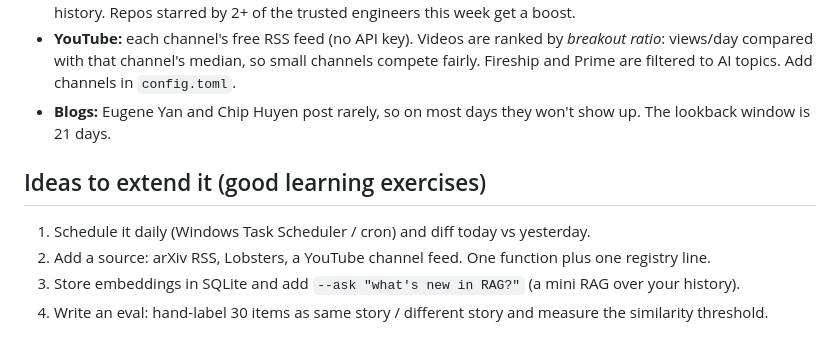
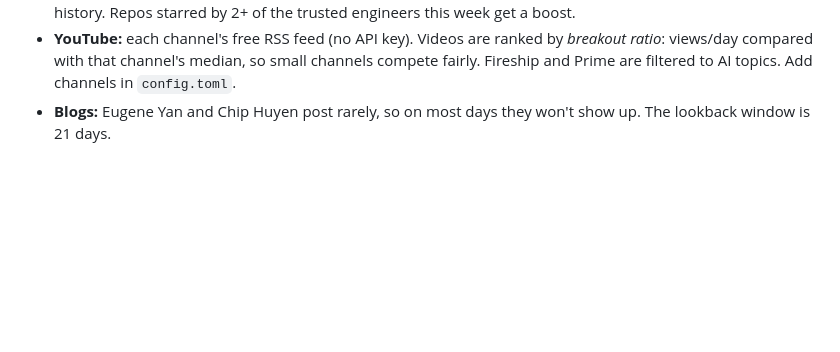
Before and after one commit to assil-bouzaine/AI-pulse, a Markdown page: README.md, the part around the change. GitHub-like rendering; blank space fills up the shorter version.

Commit message:
README: remove extension ideas section
Co-Authored-By: Claude Opus 5.5 <noreply@anthropic.com>

```diff
--- a/README.md
+++ b/README.md
@@ -98,10 +98,3 @@ All tuning (subreddits, GitHub topics, expert list, thresholds, weights) lives i
 - **GitHub:** no trending API exists. Repos come from the Search API and are ranked by stars/day from SQLite history. Repos starred by 2+ of the trusted engineers this week get a boost.
 - **YouTube:** each channel's free RSS feed (no API key). Videos are ranked by *breakout ratio*: views/day compared with that channel's median, so small channels compete fairly. Fireship and Prime are filtered to AI topics. Add channels in `config.toml`.
 - **Blogs:** Eugene Yan and Chip Huyen post rarely, so on most days they won't show up. The lookback window is 21 days.
-
-## Ideas to extend it (good learning exercises)
-
-1. Schedule it daily (Windows Task Scheduler / cron) and diff today vs yesterday.
-2. Add a source: arXiv RSS, Lobsters, a YouTube channel feed. One function plus one registry line.
-3. Store embeddings in SQLite and add `--ask "what's new in RAG?"` (a mini RAG over your history).
-4. Write an eval: hand-label 30 items as same story / different story and measure the similarity threshold.
```
